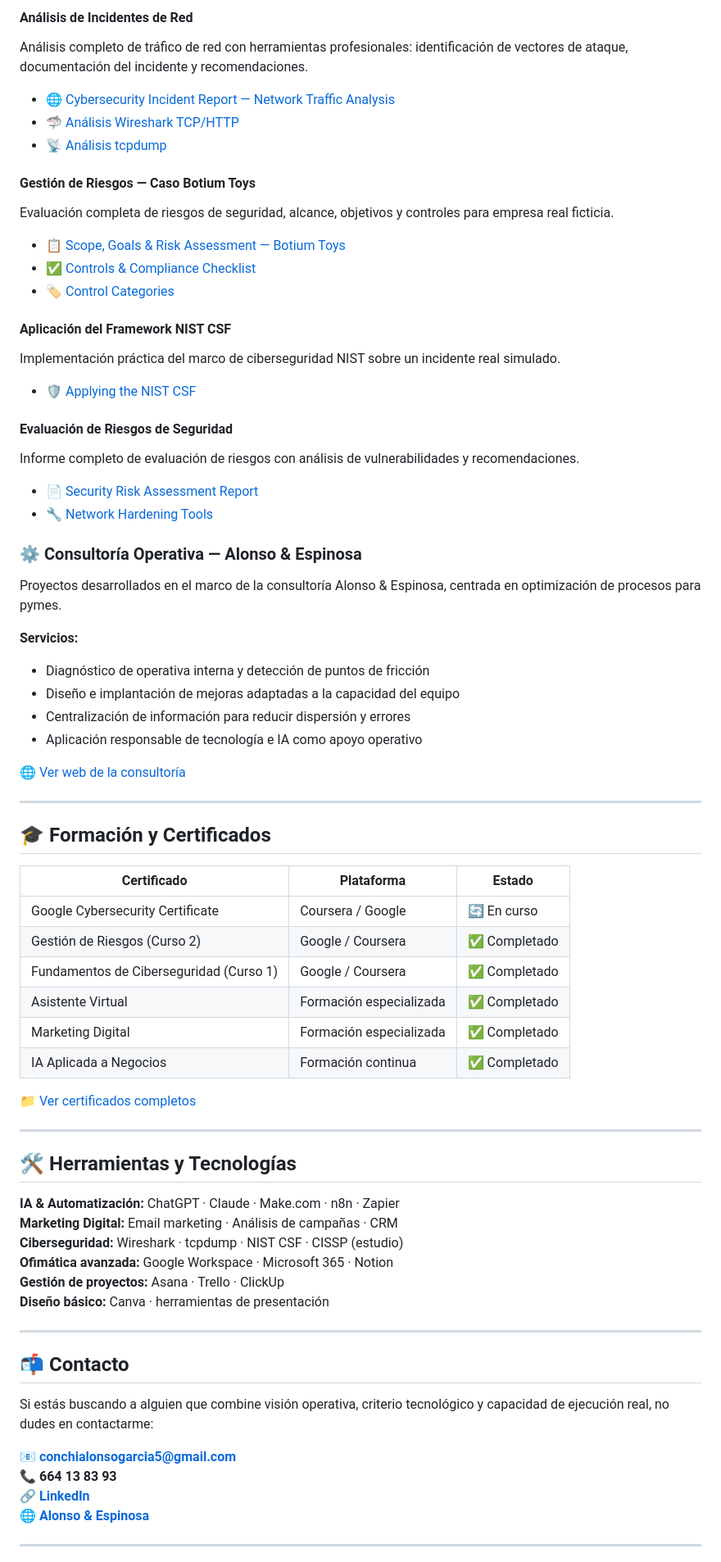
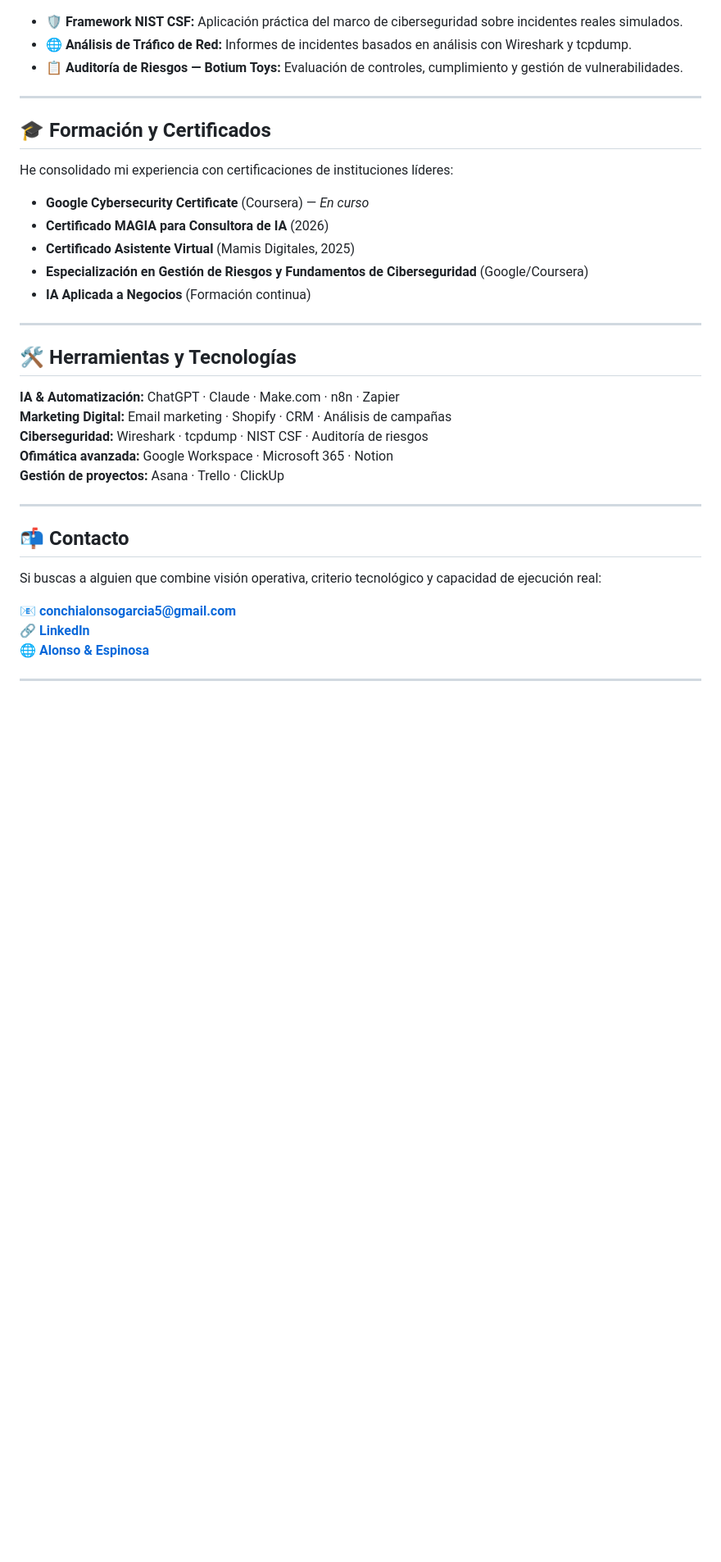
Before and after one commit to alauriela/alauriela, a Markdown page: README.md, the part around one of its changes. Shown at 82% size. Rendered like a GitHub page; blank space fills up the shorter version.

Commit message:
Update README with full project list from Drive

```diff
--- a/README.md
+++ b/README.md
@@ -84,71 +60,37 @@ Modelo de presupuesto para servicios de asistente virtual.
 
-#### Análisis de Incidentes de Red
-Análisis completo de tráfico de red con herramientas profesionales: identificación de vectores de ataque, documentación del incidente y recomendaciones.
-- 🌐 [Cybersecurity Incident Report — Network Traffic Analysis](./ciberseguridad/cybersecurity-incident-report-network-traffic.md)
-- 🦈 [Análisis Wireshark TCP/HTTP](./ciberseguridad/wireshark-tcphttp-log-analysis.md)
-- 📡 [Análisis tcpdump](./ciberseguridad/tcpdump-traffic-log-analysis.md)
-
-#### Gestión de Riesgos — Caso Botium Toys
-Evaluación completa de riesgos de seguridad, alcance, objetivos y controles para empresa real ficticia.
-- 📋 [Scope, Goals & Risk Assessment — Botium Toys](./ciberseguridad/botium-toys-risk-assessment.md)
-- ✅ [Controls & Compliance Checklist](./ciberseguridad/controls-compliance-checklist.md)
-- 🏷️ [Control Categories](./ciberseguridad/control-categories.md)
-
-#### Aplicación del Framework NIST CSF
-Implementación práctica del marco de ciberseguridad NIST sobre un incidente real simulado.
-- 🛡️ [Applying the NIST CSF](./ciberseguridad/applying-nist-csf.md)
-
-#### Evaluación de Riesgos de Seguridad
-Informe completo de evaluación de riesgos con análisis de vulnerabilidades y recomendaciones.
-- 📄 [Security Risk Assessment Report](./ciberseguridad/security-risk-assessment-report.md)
-- 🔧 [Network Hardening Tools](./ciberseguridad/network-hardening-tools.md)
-
-### ⚙️ Consultoría Operativa — Alonso & Espinosa
-
-Proyectos desarrollados en el marco de la consultoría Alonso & Espinosa, centrada en optimización de procesos para pymes.
-
-**Servicios:**
-- Diagnóstico de operativa interna y detección de puntos de fricción
-- Diseño e implantación de mejoras adaptadas a la capacidad del equipo
-- Centralización de información para reducir dispersión y errores
-- Aplicación responsable de tecnología e IA como apoyo operativo
-
-🌐 [Ver web de la consultoría](https://alonsoespinosa.com)
+*   **🛡️ Framework NIST CSF:** Aplicación práctica del marco de ciberseguridad sobre incidentes reales simulados.
+*   **🌐 Análisis de Tráfico de Red:** Informes de incidentes basados en análisis con Wireshark y tcpdump.
+*   **📋 Auditoría de Riesgos — Botium Toys:** Evaluación de controles, cumplimiento y gestión de vulnerabilidades.
 
 ---
 
 ## 🎓 Formación y Certificados
 
-| Certificado | Plataforma | Estado |
-|---|---|---|
-| Google Cybersecurity Certificate | Coursera / Google | 🔄 En curso |
-| Gestión de Riesgos (Curso 2) | Google / Coursera | ✅ Completado |
-| Fundamentos de Ciberseguridad (Curso 1) | Google / Coursera | ✅ Completado |
-| Asistente Virtual | Formación especializada | ✅ Completado |
-| Marketing Digital | Formación especializada | ✅ Completado |
-| IA Aplicada a Negocios | Formación continua | ✅ Completado |
+He consolidado mi experiencia con certificaciones de instituciones líderes:
 
-📁 [Ver certificados completos](./certificados/)
+*   **Google Cybersecurity Certificate** (Coursera) — *En curso*
+*   **Certificado MAGIA para Consultora de IA** (2026)
+*   **Certificado Asistente Virtual** (Mamis Digitales, 2025)
+*   **Especialización en Gestión de Riesgos y Fundamentos de Ciberseguridad** (Google/Coursera)
+*   **IA Aplicada a Negocios** (Formación continua)
 
 ---
 
 ## 🛠️ Herramientas y Tecnologías
 
 **IA & Automatización:** ChatGPT · Claude · Make.com · n8n · Zapier
-**Marketing Digital:** Email marketing · Análisis de campañas · CRM
-**Ciberseguridad:** Wireshark · tcpdump · NIST CSF · CISSP (estudio)
+**Marketing Digital:** Email marketing · Shopify · CRM · Análisis de campañas
+**Ciberseguridad:** Wireshark · tcpdump · NIST CSF · Auditoría de riesgos
 **Ofimática avanzada:** Google Workspace · Microsoft 365 · Notion
 **Gestión de proyectos:** Asana · Trello · ClickUp
-**Diseño básico:** Canva · herramientas de presentación
 
 ---
 
 ## 📬 Contacto
 
-Si estás buscando a alguien que combine visión operativa, criterio tecnológico y capacidad de ejecución real, no dudes en contactarme:
+Si buscas a alguien que combine visión operativa, criterio tecnológico y capacidad de ejecución real:
 
 📧 **conchialonsogarcia5@gmail.com**
-📞 **664 13 83 93**
 🔗 **[LinkedIn](https://linkedin.com/in/conchi-alonso-garcia)**
 🌐 **[Alonso & Espinosa](https://alonsoespinosa.com)**
 
```
Also changed, not shown: other parts of README.md (+15 -40 lines).
